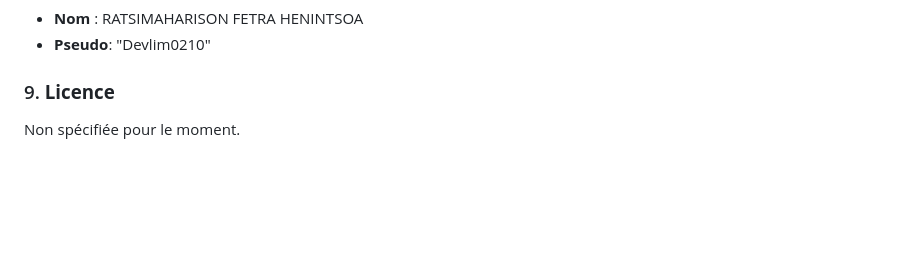
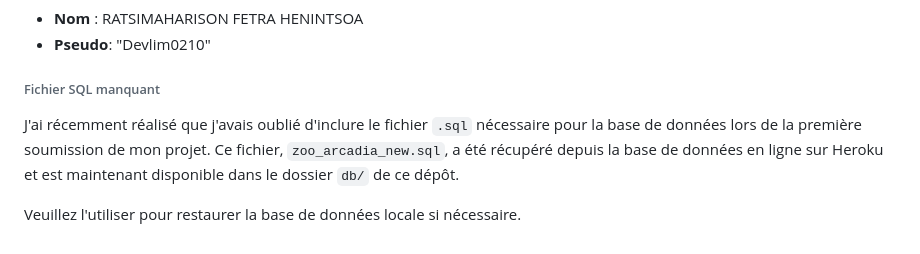
Before and after one commit to Devlim0210/ZOO_ARCADIA, a Markdown page: README.md, the part around the change. GitHub-like rendering; blank space fills up the shorter version.

Commit message:
Ajout du fichier SQL et mise à jour du README

```diff
--- a/README.md
+++ b/README.md
@@ -162,6 +162,8 @@ Pour assurer la sécurité de l'application, plusieurs bonnes pratiques ont ét
 - **Nom** : RATSIMAHARISON FETRA HENINTSOA
 - **Pseudo**: "Devlim0210"
 
-### 9. **Licence**
+###### Fichier SQL manquant
 
-Non spécifiée pour le moment.
+J'ai récemment réalisé que j'avais oublié d'inclure le fichier `.sql` nécessaire pour la base de données lors de la première soumission de mon projet. Ce fichier, `zoo_arcadia_new.sql`, a été récupéré depuis la base de données en ligne sur Heroku et est maintenant disponible dans le dossier `db/` de ce dépôt.
+
+Veuillez l'utiliser pour restaurer la base de données locale si nécessaire.
```
